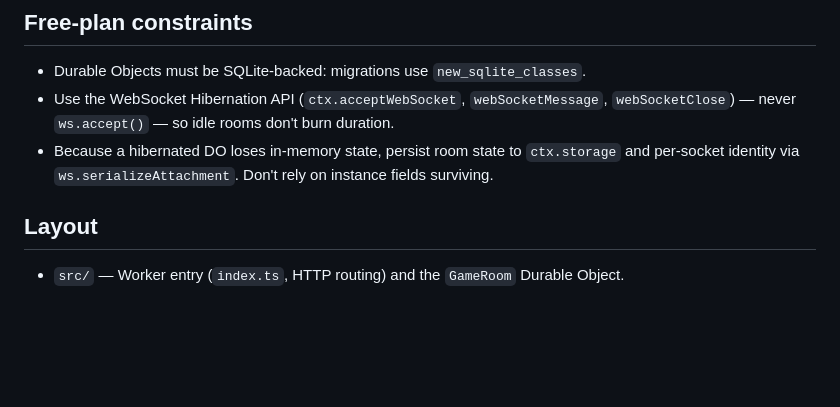
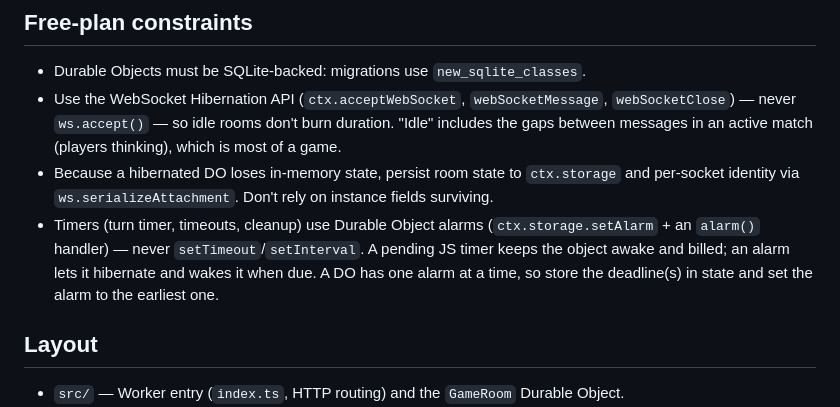
Before and after one commit to kyang0617/shayken, a Markdown page: CLAUDE.md, the part around the change. Drawn GitHub-style; blank space fills up the shorter version.

Commit message:
CLAUDE.md: require DO alarms instead of setTimeout for timers
Co-Authored-By: Claude Opus 5.5 <noreply@anthropic.com>

```diff
--- a/CLAUDE.md
+++ b/CLAUDE.md
@@ -35,9 +35,14 @@ without asking. Card definitions are placeholders until the design is settled.
 
 - Durable Objects must be SQLite-backed: migrations use `new_sqlite_classes`.
 - Use the WebSocket Hibernation API (`ctx.acceptWebSocket`, `webSocketMessage`,
-  `webSocketClose`) — never `ws.accept()` — so idle rooms don't burn duration.
+  `webSocketClose`) — never `ws.accept()` — so idle rooms don't burn duration. "Idle" includes
+  the gaps between messages in an active match (players thinking), which is most of a game.
 - Because a hibernated DO loses in-memory state, persist room state to `ctx.storage` and
   per-socket identity via `ws.serializeAttachment`. Don't rely on instance fields surviving.
+- Timers (turn timer, timeouts, cleanup) use Durable Object alarms (`ctx.storage.setAlarm` +
+  an `alarm()` handler) — never `setTimeout`/`setInterval`. A pending JS timer keeps the
+  object awake and billed; an alarm lets it hibernate and wakes it when due. A DO has one
+  alarm at a time, so store the deadline(s) in state and set the alarm to the earliest one.
 
 ## Layout
 
```
